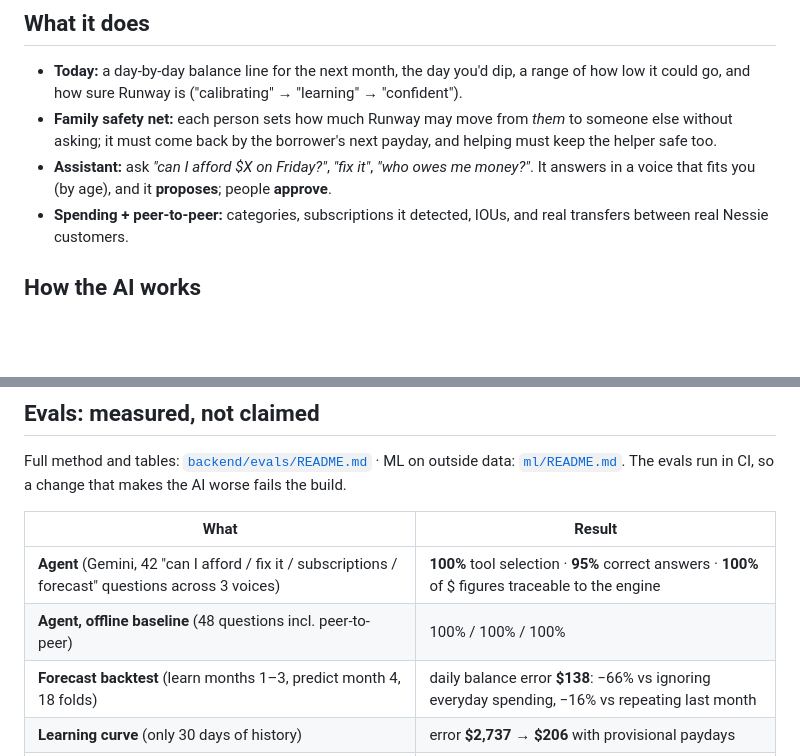
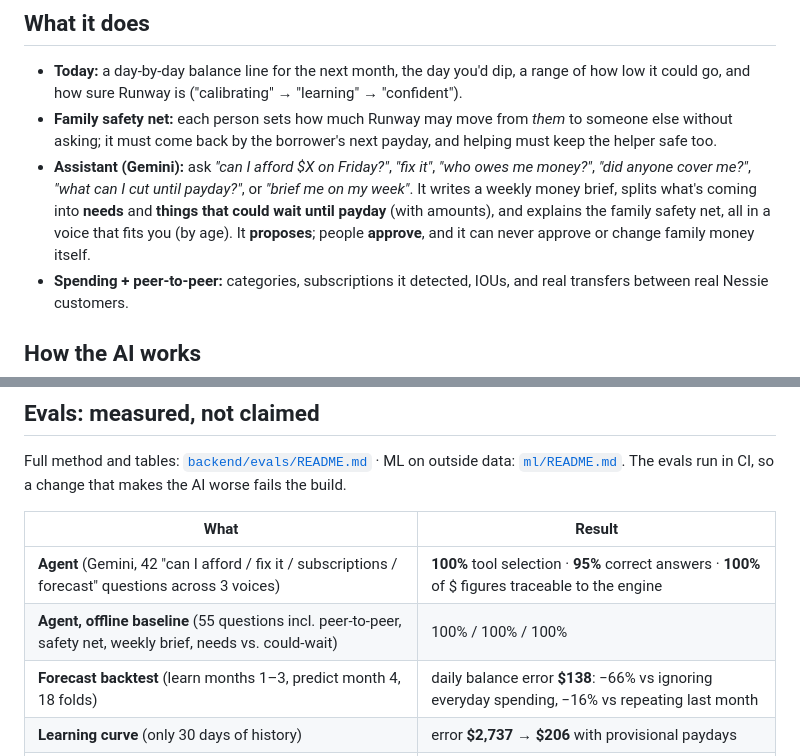
Before and after one commit to rshah2001/runway, a Markdown page: README.md, 2 parts joined by grey strips. Rendered like a GitHub page; blank space fills up the shorter version.

Commit message:
README: list the new Gemini features and the 55-question agent eval
Co-Authored-By: Claude Opus 5.5 <noreply@anthropic.com>

```diff
--- a/README.md
+++ b/README.md
@@ -21,8 +21,11 @@ Built at **SwampHacks XII** for Capital One's **Best Use of Nessie** challenge.
   could go, and how sure Runway is ("calibrating" → "learning" → "confident").
 - **Family safety net:** each person sets how much Runway may move from *them* to someone else without
   asking; it must come back by the borrower's next payday, and helping must keep the helper safe too.
-- **Assistant:** ask *"can I afford $X on Friday?"*, *"fix it"*, *"who owes me money?"*. It answers in
-  a voice that fits you (by age), and it **proposes**; people **approve**.
+- **Assistant (Gemini):** ask *"can I afford $X on Friday?"*, *"fix it"*, *"who owes me money?"*,
+  *"did anyone cover me?"*, *"what can I cut until payday?"*, or *"brief me on my week"*. It writes a
+  weekly money brief, splits what's coming into **needs** and **things that could wait until payday**
+  (with amounts), and explains the family safety net, all in a voice that fits you (by age). It
+  **proposes**; people **approve**, and it can never approve or change family money itself.
 - **Spending + peer-to-peer:** categories, subscriptions it detected, IOUs, and real transfers between
   real Nessie customers.
 
@@ -62,7 +65,7 @@ Full method and tables: [`backend/evals/README.md`](backend/evals/README.md) ·
 | What | Result |
 |---|---|
 | **Agent** (Gemini, 42 "can I afford / fix it / subscriptions / forecast" questions across 3 voices) | **100%** tool selection · **95%** correct answers · **100%** of $ figures traceable to the engine |
-| **Agent, offline baseline** (48 questions incl. peer-to-peer) | 100% / 100% / 100% |
+| **Agent, offline baseline** (55 questions incl. peer-to-peer, safety net, weekly brief, needs vs. could-wait) | 100% / 100% / 100% |
 | **Forecast backtest** (learn months 1–3, predict month 4, 18 folds) | daily balance error **$138**: −66% vs ignoring everyday spending, −16% vs repeating last month |
 | **Learning curve** (only 30 days of history) | error **$2,737 → $206** with provisional paydays |
 | **Range calibration** (cautious end beaten, target 5%) | **12–43% → 4–11%** on held-out IBM card users and a real UK account it never trained on |
```
